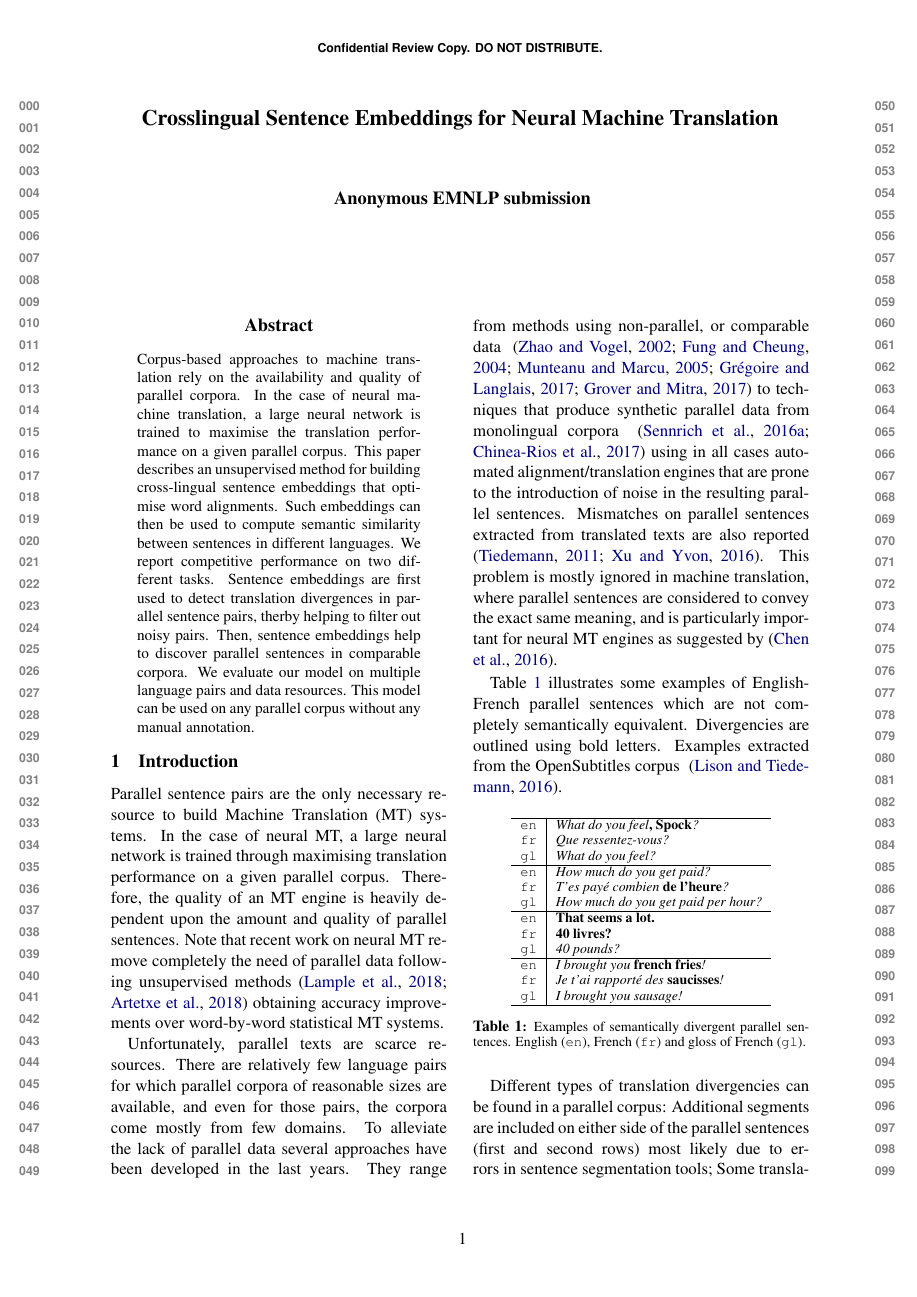
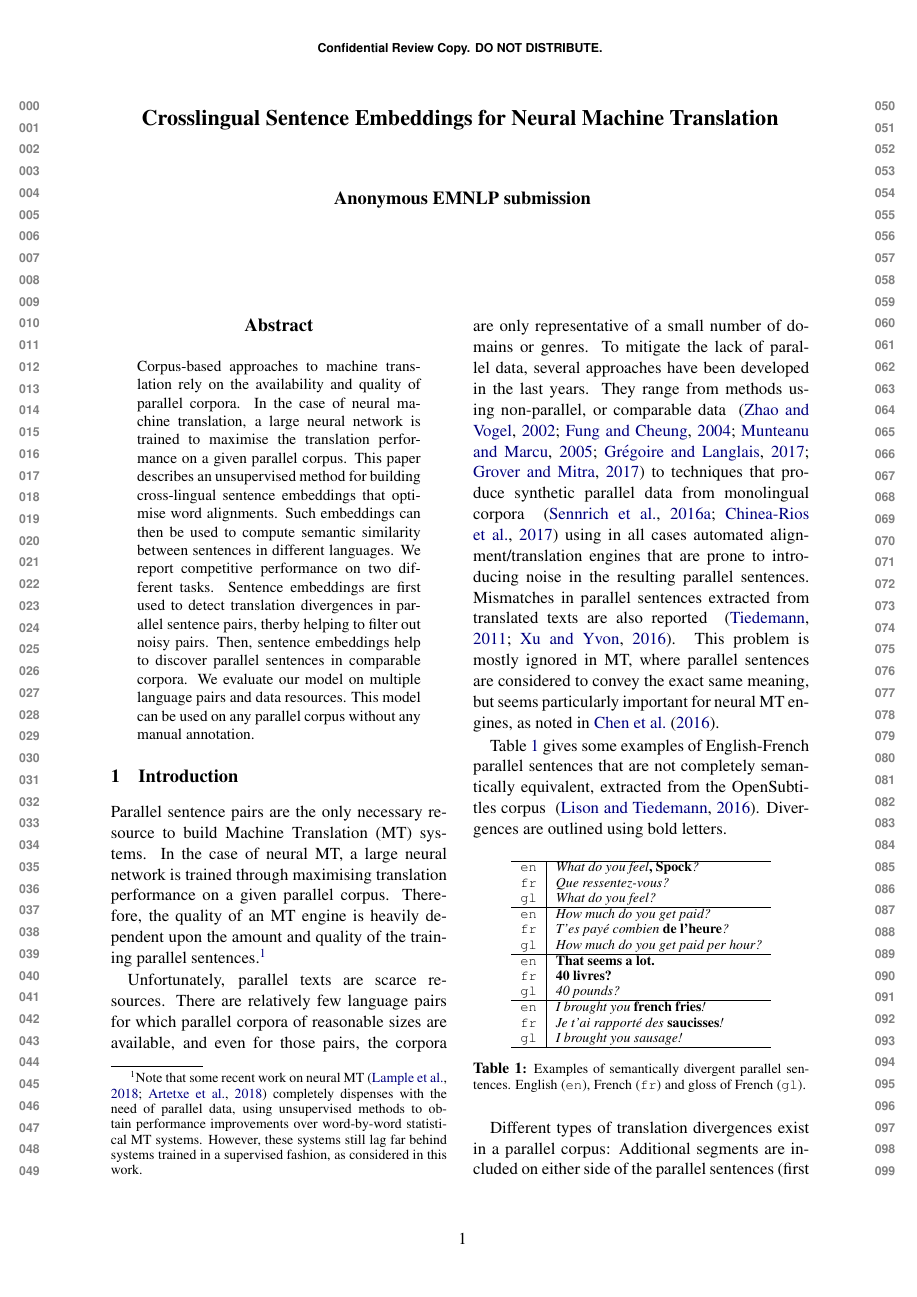
Before and after one commit to qmpham/papers, a LaTeX paper (WMT/divergence.tex): page 1 of 10. Compiled offline with pdfLaTeX.

Commit message:
fix introduction

```diff
--- a/WMT/divergence.tex
+++ b/WMT/divergence.tex
@@ -85,17 +85,28 @@ This model can be used on any parallel corpus without any manual annotation.
 
 Parallel sentence pairs are the only necessary resource to build Machine Translation (MT) systems.
 In the case of neural MT, a large neural network is trained through maximising translation performance on a given parallel corpus.
-Therefore, the quality of an MT engine is heavily dependent upon the amount and quality of parallel sentences.
-Note that recent work on neural MT remove completely the need of parallel data following unsupervised methods~\cite{lample2018word,artetxe2018iclr} obtaining accuracy improvements over word-by-word statistical MT systems.
+Therefore, the quality of an MT engine is heavily dependent upon the
+amount and quality of the training parallel sentences.\footnote{Note
+  that some recent work on neural MT
+  \cite{lample2018word,artetxe2018iclr} completely dispenses with the
+  need of parallel data, using unsupervised methods to obtain performance
+  improvements over word-by-word statistical MT systems. However, these systems
+  still lag far behind systems trained in a supervised fashion, as
+  considered in this work.}
 
 Unfortunately, parallel texts are scarce resources.
-There are relatively few language pairs for which parallel corpora of reasonable sizes are available, and even for those pairs, the corpora come mostly from few domains.
-To alleviate the lack of parallel data several approaches have been developed in the last years.
-They range from methods using non-parallel, or comparable data ~\cite{Zhao:2002:APS:844380.844785,W04-3208,J05-4003,W17-2509,P17-3003} to techniques that produce synthetic parallel data from monolingual corpora ~\cite{P16-1009,W17-4714} using in all cases automated alignment/translation engines that are prone to the introduction of noise in the resulting parallel sentences.
-Mismatches on parallel sentences extracted from translated texts are also reported ~\cite{tiedemann2011bitext,XU16.310}.
-This problem is mostly ignored in machine translation, where parallel sentences are considered to convey the exact same meaning, and is particularly important for neural MT engines as suggested by~\cite{chen2016adaptation}.
+There are relatively few language pairs for which parallel corpora of
+reasonable sizes are available, and even for those pairs, the corpora
+are only representative of a small number of domains or genres.
+To mitigate the lack of parallel data, several approaches have been developed in the last years.
+They range from methods using non-parallel, or comparable data ~\cite{Zhao:2002:APS:844380.844785,W04-3208,J05-4003,W17-2509,P17-3003} to techniques that produce synthetic parallel data from monolingual corpora ~\cite{P16-1009,W17-4714} using in all cases automated alignment/translation engines that are prone to introducing noise in the resulting parallel sentences.
+Mismatches in parallel sentences extracted from translated texts are also reported ~\cite{tiedemann2011bitext,XU16.310}.
+This problem is mostly ignored in MT, where parallel sentences are considered to convey the exact same meaning, but seems particularly important for neural MT engines, as noted in~\citet{chen2016adaptation}.
 
-Table~\ref{tab:examples} illustrates some examples of English-French parallel sentences which are not completely semantically equivalent. Divergencies are outlined using bold letters. Examples extracted from the OpenSubtitles corpus ~\cite{LisonTiedemann2016}.
+Table~\ref{tab:examples} gives some examples of English-French
+parallel sentences that are not completely semantically equivalent,
+extracted from the OpenSubtitles corpus ~\cite{LisonTiedemann2016}.
+Divergences are outlined using bold letters.
 
 \begin{table}[ht]
 %\begin{adjustbox}{width=0.48\textwidth}
@@ -127,6 +138,6 @@ Table~\ref{tab:examples} illustrates some examples of English-French parallel se
 \label{tab:examples}
 \end{table}
 
-Different types of translation divergencies can be found in a parallel corpus:
+Different types of translation divergences exist in a parallel corpus:
 Additional segments are included on either side of the parallel sentences (first and second rows) most likely due to errors in sentence segmentation tools;
 Some translations may be completely uncorrelated (third row);
```
Also changed, not shown: WMT/divergence.tex (12 more changed lines).
